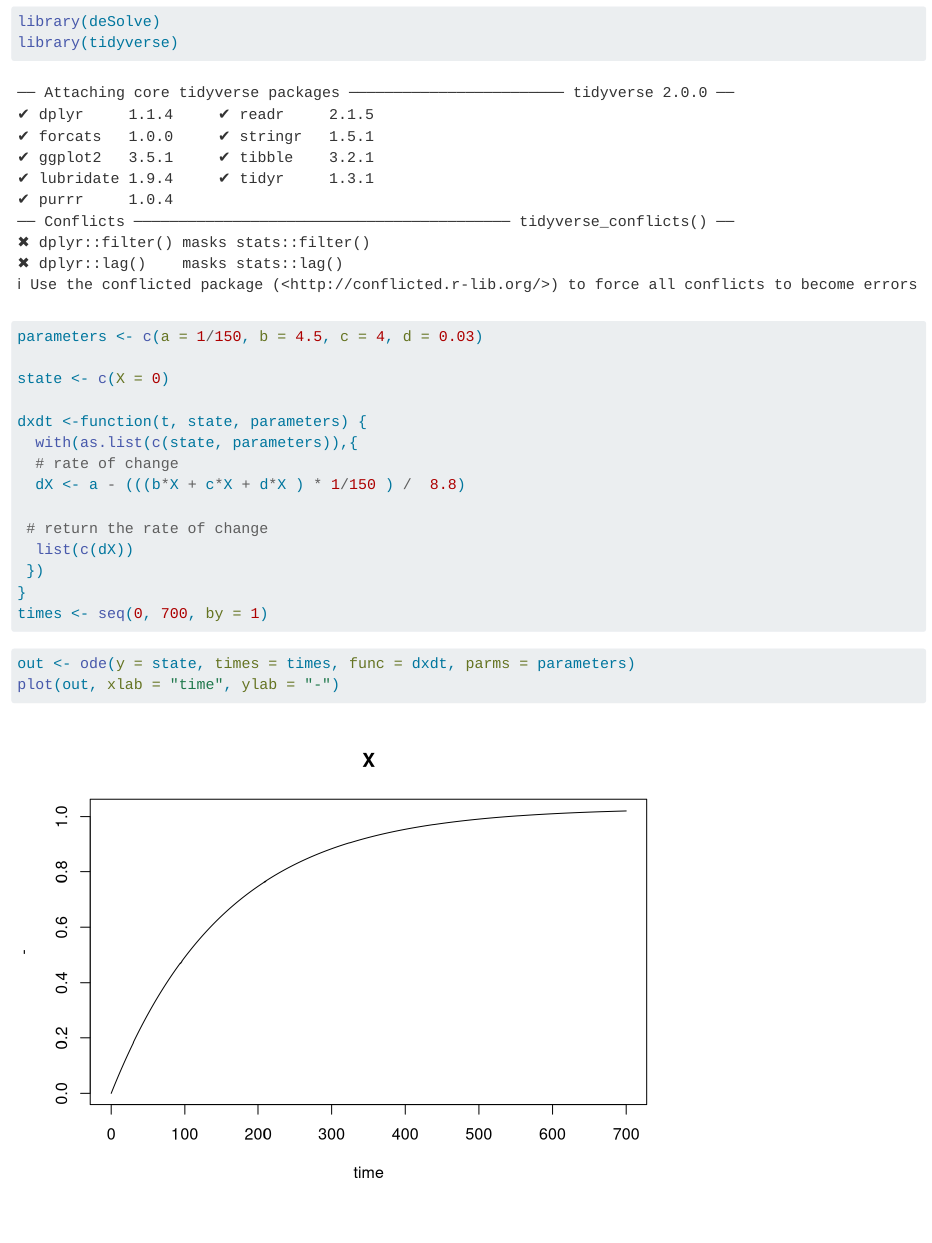
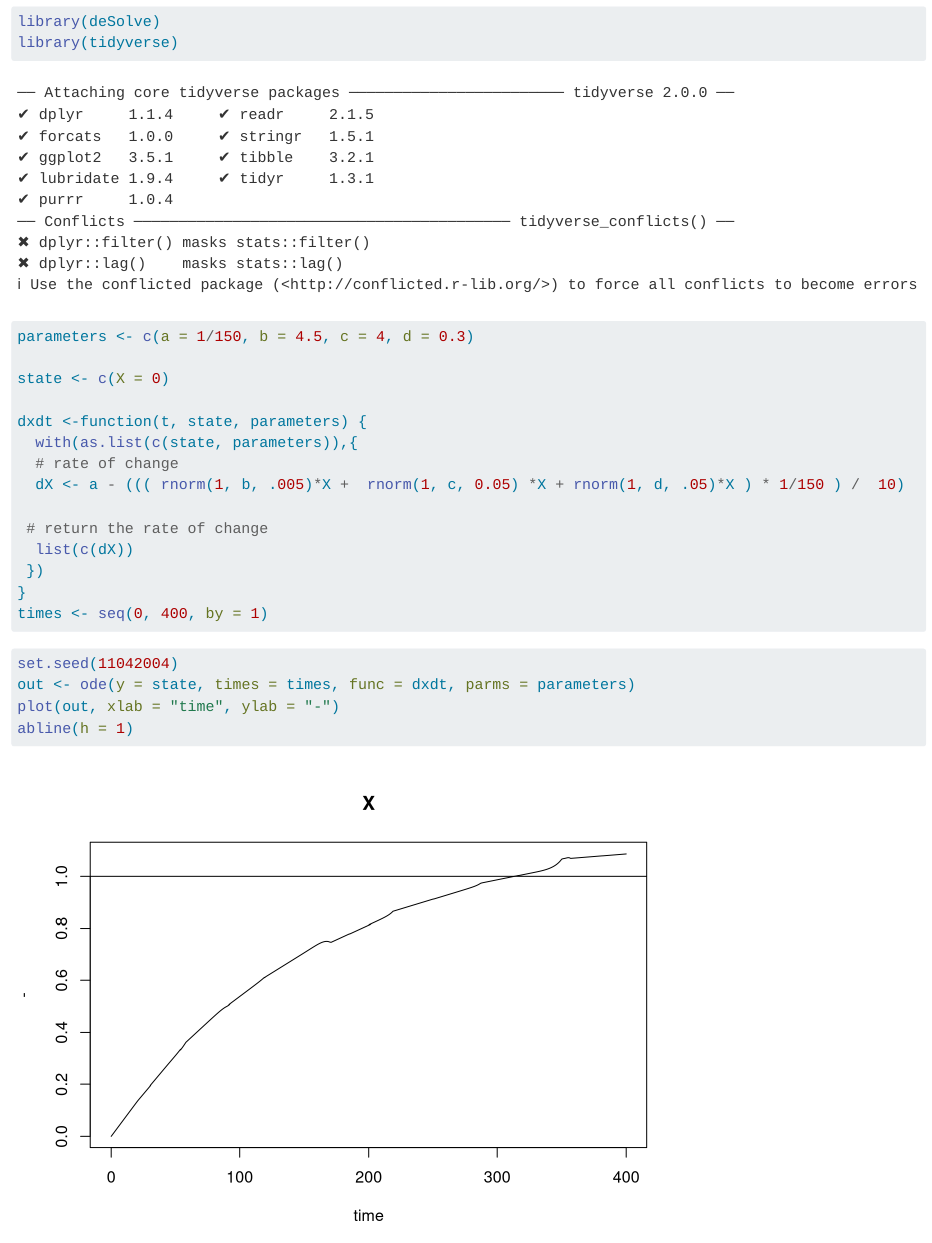
Before and after one commit to kevbaer/math42_final_proj, a Quarto document (Math42_proj.qmd): the page in a window 1100 px wide, from 100 px down. Rendered offline with R 4.5, knitr and Pandoc in place of Quarto, with nearby package versions.

Commit message:
randomness

````diff
--- a/Math42_proj.qmd
+++ b/Math42_proj.qmd
@@ -16,25 +16,27 @@ library(tidyverse)
 ```{r}
 #| label: conditions
 #|
-parameters <- c(a = 1/150, b = 4.5, c = 4, d = 0.03)
+parameters <- c(a = 1/150, b = 4.5, c = 4, d = 0.3)
 
 state <- c(X = 0)
 
 dxdt <-function(t, state, parameters) {
   with(as.list(c(state, parameters)),{
   # rate of change
-  dX <- a - (((b*X + c*X + d*X ) * 1/150 ) /  8.8)
+  dX <- a - ((( rnorm(1, b, .005)*X +  rnorm(1, c, 0.05) *X + rnorm(1, d, .05)*X ) * 1/150 ) /  10)
 
  # return the rate of change
   list(c(dX))
  })
 }
-times <- seq(0, 700, by = 1)
+times <- seq(0, 400, by = 1)
 ```
 
 ```{r}
 #| label: solution
-#|
+
+set.seed(11042004)
 out <- ode(y = state, times = times, func = dxdt, parms = parameters)
 plot(out, xlab = "time", ylab = "-")
+abline(h = 1)
 ```
````
